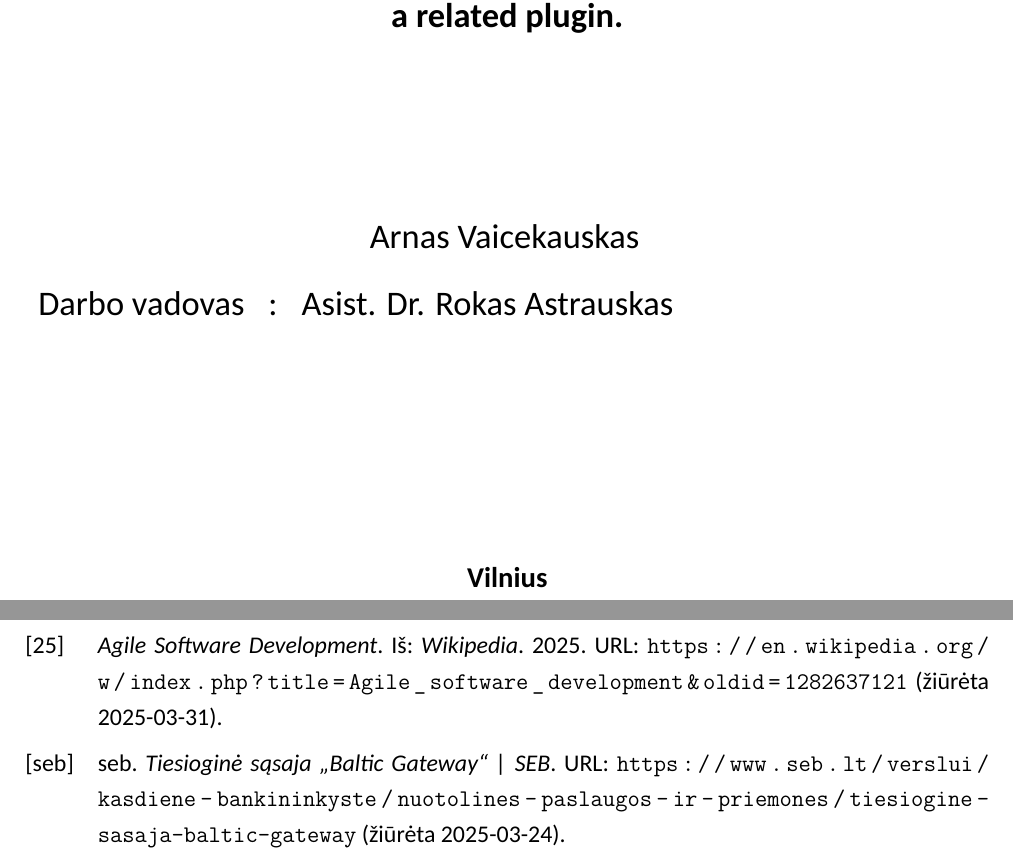
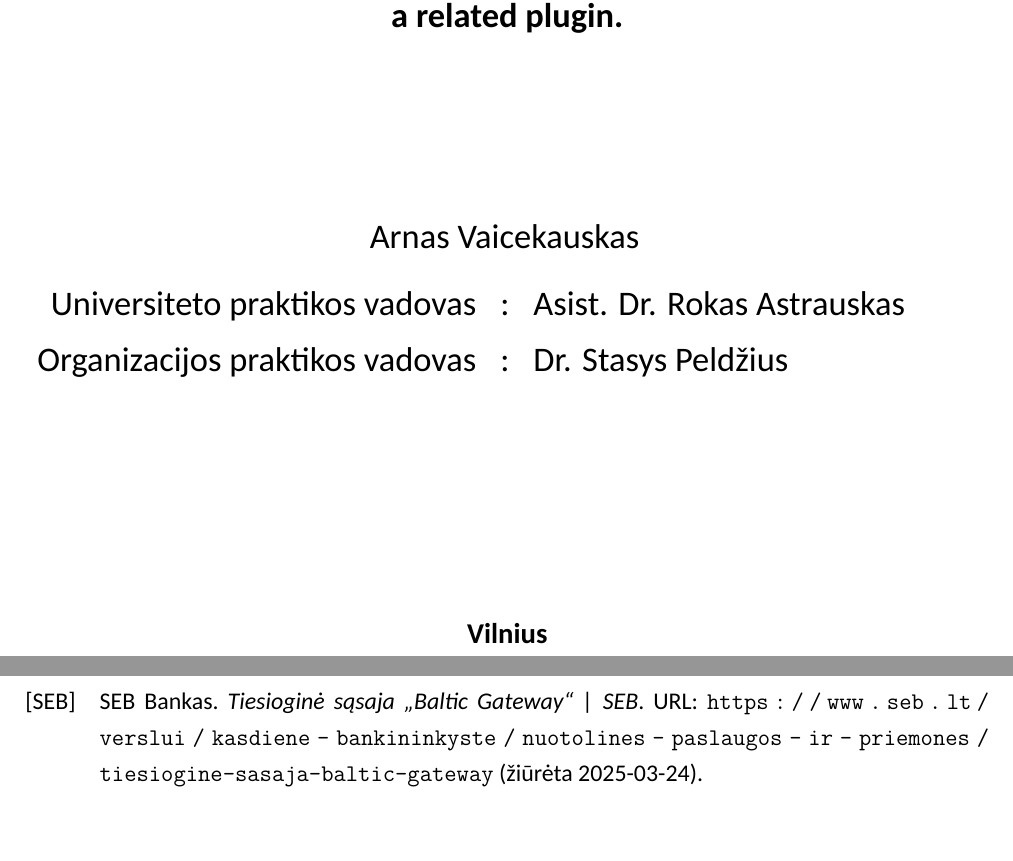
Before and after one commit to ArnasVaic/Praktika, a LaTeX document (main.tex, which reads bibliografija.bib, setup/title.tex, titulinis.tex): two parts of pages 1 and 18 of 18, joined at a grey line, cut so that both start at the same text, the shorter picture padded with empty space. Compiled offline with LuaLaTeX; a missing font is replaced by an installed copy or a similar font.

Commit message:
Update supervisors and literature

```diff
--- a/bibliografija.bib
+++ b/bibliografija.bib
@@ -12,7 +12,7 @@
 
 @online{sebTiesiogineSasajaBaltic,
   title = {Tiesioginė sąsaja „Baltic Gateway“ | SEB},
-  author = {{seb}},
+  author = {{SEB Bankas}},
   url = {https://www.seb.lt/verslui/kasdiene-bankininkyste/nuotolines-paslaugos-ir-priemones/tiesiogine-sasaja-baltic-gateway},
   urldate = {2025-03-24},
   langid = {lithuanian},
--- a/setup/title.tex
+++ b/setup/title.tex
@@ -11,5 +11,5 @@
     Asist. Dr. Rokas Astrauskas
 }
 
-% \recenzentas{pedagoginis/mokslinis vardas Vardas Pavardė} %Jei toks yra žinomas, kitu atveju ištrinti
+\recenzentas{Dr. Stasys Peldžius}
 % \moksliniskonsultantas{pedagoginis/mokslinis vardas Vardas Pavardė} %Jei toks yra žinomas, kitu atveju ištrinti
--- a/titulinis.tex
+++ b/titulinis.tex
@@ -34,14 +34,14 @@
 
 \centering{
     \begin{tabular}{rcp{.7\textwidth}}
-        {\Large Darbo vadovas} & {\Large :} & {\Large \@vadovas}\\[10pt]
+        {\Large Universiteto praktikos vadovas} & {\Large :} & {\Large \@vadovas}\\[10pt]
         \@ifundefined{@moksliniskonsultantas}{}
             {
                 {\Large Mokslinis konsultantas} & {\Large :} & {\Large \@moksliniskonsultantas}\\[10pt]
             }
         \@ifundefined{@recenzentas}{}
             {
-                {\Large Recenzentas} & {\Large :} & {\Large \@recenzentas}\\[10pt]
+                {\Large Organizacijos praktikos vadovas} & {\Large :} & {\Large \@recenzentas}\\[10pt]
             }
     \end{tabular}}
 
```
Also changed, not shown: sections/imone.tex (+1 -1 lines).
